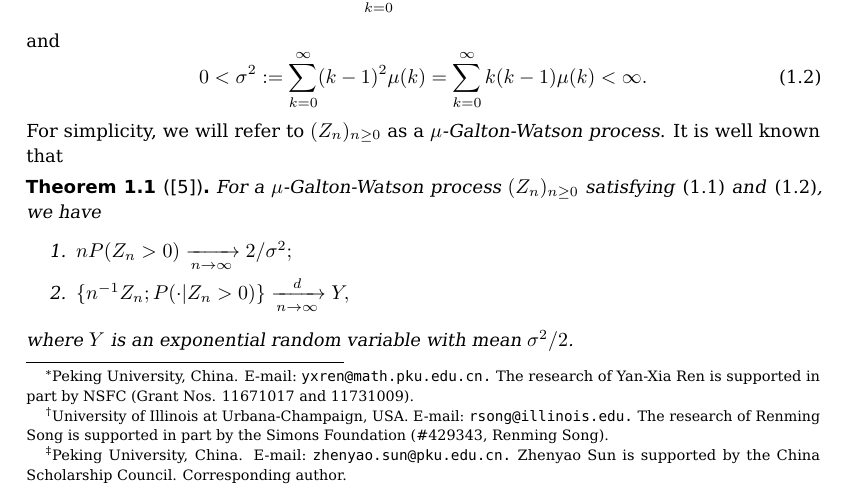
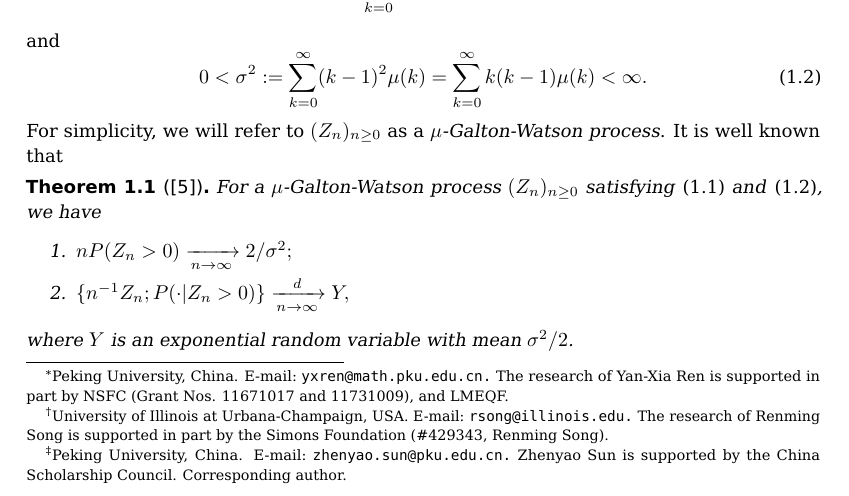
Before and after one commit to Zhenyao-Sun/ProbabilityWiki, a LaTeX document (YaglomGW_final.tex): part of page 1 of 12, cut so that both start at the same text. Compiled offline with pdfLaTeX.

Commit message:
change YaglomGW_final.tex

```diff
--- a/YaglomGW_final.tex
+++ b/YaglomGW_final.tex
@@ -71,18 +66,12 @@
 %%                                                               %%
 %%%%%%%%%%%%%%%%%%%%%%%%%%%%%%%%%%%%%%%%%%%%%%%%%%%%%%%%%%%%%%%%%%%
 
-%ZY% \AUTHORS{%
-%ZY% Krzysztof~Burdzy\footnote{University of Washington, United States of America.
-%ZY% \EMAIL{burdzy@math.washington.edu}}
-%ZY% \and %% remove this line and below if single author
-%ZY% Djalil~Chafa\"{\i}\footnote{Universit\'e Paris-Dauphine,
-%ZY% France. \BEMAIL{djalil@chafai.net} \url{http://djalil.chafai.net}}}%AUTHORS
 \AUTHORS{
 	Yan-Xia~Ren
 \footnote{
 	Peking University, China.
 	\EMAIL{yxren@math.pku.edu.cn.}
-	The research of Yan-Xia Ren is supported in part by NSFC (Grant Nos. 11671017 and 11731009).}
+	The research of Yan-Xia Ren is supported in part by NSFC (Grant Nos. 11671017 and 11731009), and LMEQF.}
 \and
 	Renming~Song
 \footnote{
```
Also changed, not shown: YaglomGW_final.tex (84 more changed lines). Lines whose indentation alone changed are shown as unchanged.
